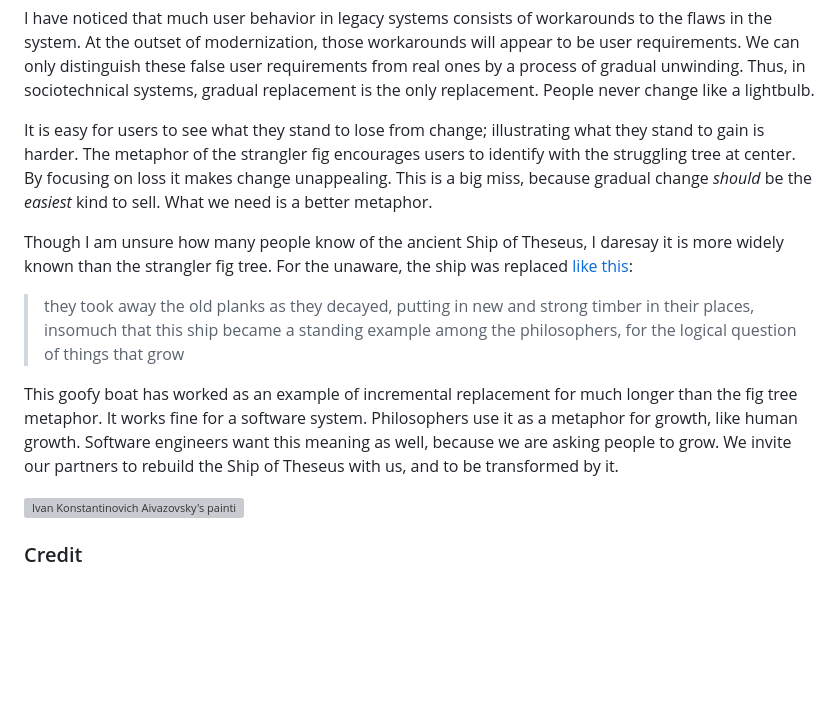
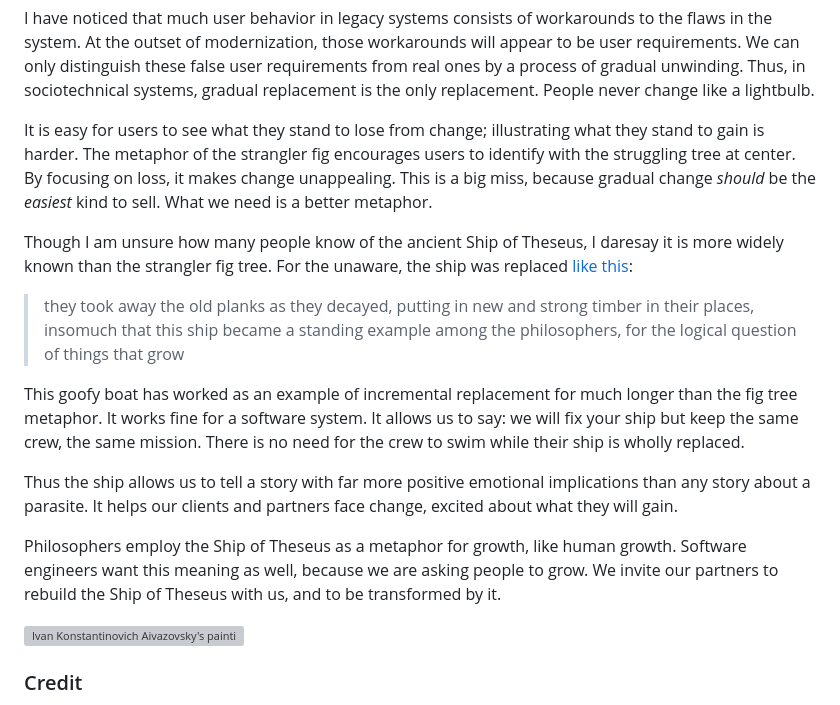
Before and after one commit to jskinne3/portfolio, a Markdown page: ship_of_theseus_beats_strangler_fig.md, the part around one of its changes. GitHub-like rendering; blank space fills up the shorter version; grey boxes are pictures that could not be loaded.

```diff
--- a/ship_of_theseus_beats_strangler_fig.md
+++ b/ship_of_theseus_beats_strangler_fig.md
@@ -46,13 +48,17 @@ A software system in use is inseparable from its social context; it is a [sociot
 
 I have noticed that much user behavior in legacy systems consists of workarounds to the flaws in the system. At the outset of modernization, those workarounds will appear to be user requirements. We can only distinguish these false user requirements from real ones by a process of gradual unwinding. Thus, in sociotechnical systems, gradual replacement is the only replacement. People never change like a lightbulb.
 
-It is easy for users to see what they stand to lose from change; illustrating what they stand to gain is harder. The metaphor of the strangler fig encourages users to identify with the struggling tree at center. By focusing on loss it makes change unappealing. This is a big miss, because gradual change *should* be the *easiest* kind to sell. What we need is a better metaphor.
+It is easy for users to see what they stand to lose from change; illustrating what they stand to gain is harder. The metaphor of the strangler fig encourages users to identify with the struggling tree at center. By focusing on loss, it makes change unappealing. This is a big miss, because gradual change *should* be the *easiest* kind to sell. What we need is a better metaphor.
 
 Though I am unsure how many people know of the ancient Ship of Theseus, I daresay it is more widely known than the strangler fig tree. For the unaware, the ship was replaced [like this](https://en.wikipedia.org/wiki/Ship_of_Theseus#History):
 
 > they took away the old planks as they decayed, putting in new and strong timber in their places, insomuch that this ship became a standing example among the philosophers, for the logical question of things that grow
 
-This goofy boat has worked as an example of incremental replacement for much longer than the fig tree metaphor. It works fine for a software system. Philosophers use it as a metaphor for growth, like human growth. Software engineers want this meaning as well, because we are asking people to grow. We invite our partners to rebuild the Ship of Theseus with us, and to be transformed by it.
+This goofy boat has worked as an example of incremental replacement for much longer than the fig tree metaphor. It works fine for a software system. It allows us to say: we will fix your ship but keep the same crew, the same mission. There is no need for the crew to swim while their ship is wholly replaced.
+
+Thus the ship allows us to tell a story with far more positive emotional implications than any story about a parasite. It helps our clients and partners face change, excited about what they will gain.
+
+Philosophers employ the Ship of Theseus as a metaphor for growth, like human growth. Software engineers want this meaning as well, because we are asking people to grow. We invite our partners to rebuild the Ship of Theseus with us, and to be transformed by it.
 
 ![Ivan Konstantinovich Aivazovsky's painting of a ship](https://upload.wikimedia.org/wikipedia/commons/3/37/Aivazovsky_-_Sea_coast_at_night._Near_the_beacon.jpg)
 
```
Also changed, not shown: other parts of ship_of_theseus_beats_strangler_fig.md (+7 -5 lines).
